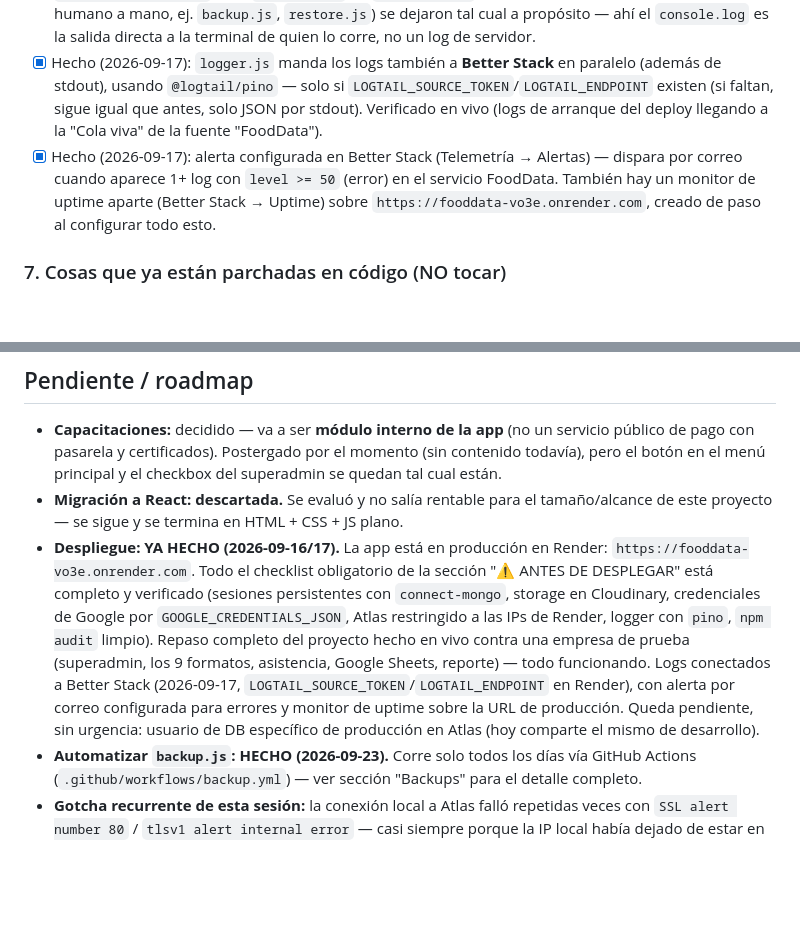
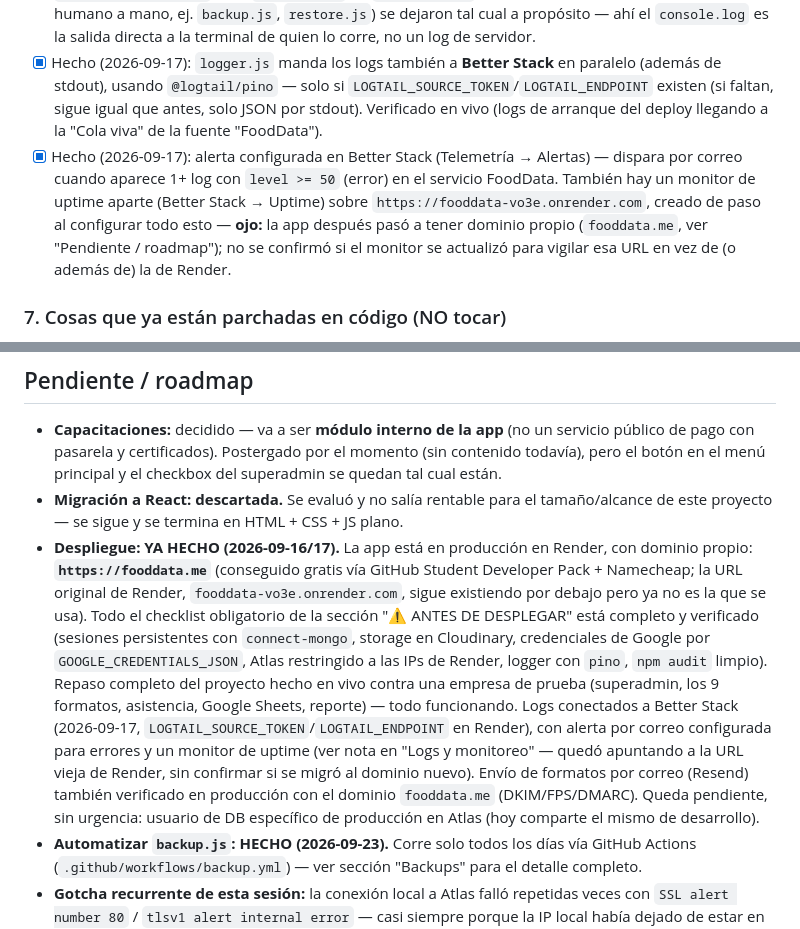
Before and after one commit to samuyya/FoodData, a Markdown page: CLAUDE.md, 2 parts joined by grey strips. GitHub-like rendering; blank space fills up the shorter version.

Commit message:
actualizar CLAUDE.md: dominio de produccion es fooddata.me, no la url de Render
Quedo desactualizado despues de configurar el dominio propio. De paso
se deja anotado que no esta confirmado si el monitor de uptime de
Better Stack se actualizo para vigilar la URL nueva.

Co-Authored-By: Claude Sonnet 5 <noreply@anthropic.com>

```diff
--- a/CLAUDE.md
+++ b/CLAUDE.md
@@ -244,7 +244,7 @@ Cuando el usuario diga "vamos a desplegar" o "subir a producción" o "Render", *
 ### 6. Logs y monitoreo
 - [x] Hecho (2026-09-14): `logger.js` (pino) en la raíz — en desarrollo imprime bonito y a color (`pino-pretty`), en producción (`NODE_ENV=production`) saca JSON plano por stdout, que es lo que Render/Better Stack/Logtail esperan. Reemplazados los `console.log/warn/error` del server que corre en producción (`server.js`, `db.js`, `servicios/googleSheets.js`, `servicios/excel.js`, `routes/registros.js`). Los `console.log` de `scripts/*.js` (CLI de mantenimiento que corre un humano a mano, ej. `backup.js`, `restore.js`) se dejaron tal cual a propósito — ahí el `console.log` es la salida directa a la terminal de quien lo corre, no un log de servidor.
 - [x] Hecho (2026-09-17): `logger.js` manda los logs también a **Better Stack** en paralelo (además de stdout), usando `@logtail/pino` — solo si `LOGTAIL_SOURCE_TOKEN`/`LOGTAIL_ENDPOINT` existen (si faltan, sigue igual que antes, solo JSON por stdout). Verificado en vivo (logs de arranque del deploy llegando a la "Cola viva" de la fuente "FoodData").
-- [x] Hecho (2026-09-17): alerta configurada en Better Stack (Telemetría → Alertas) — dispara por correo cuando aparece 1+ log con `level >= 50` (error) en el servicio FoodData. También hay un monitor de uptime aparte (Better Stack → Uptime) sobre `https://fooddata-vo3e.onrender.com`, creado de paso al configurar todo esto.
+- [x] Hecho (2026-09-17): alerta configurada en Better Stack (Telemetría → Alertas) — dispara por correo cuando aparece 1+ log con `level >= 50` (error) en el servicio FoodData. También hay un monitor de uptime aparte (Better Stack → Uptime) sobre `https://fooddata-vo3e.onrender.com`, creado de paso al configurar todo esto — **ojo:** la app después pasó a tener dominio propio (`fooddata.me`, ver "Pendiente / roadmap"); no se confirmó si el monitor se actualizó para vigilar esa URL en vez de (o además de) la de Render.
 
 ### 7. Cosas que ya están parchadas en código (NO tocar)
 - ✅ `passwordHash` ya no se expone en `/api/superadmin/administradores`
@@ -267,7 +267,7 @@ Cuando el usuario diga "vamos a desplegar" o "subir a producción" o "Render", *
 ## Pendiente / roadmap
 - **Capacitaciones:** decidido — va a ser **módulo interno de la app** (no un servicio público de pago con pasarela y certificados). Postergado por el momento (sin contenido todavía), pero el botón en el menú principal y el checkbox del superadmin se quedan tal cual están.
 - **Migración a React: descartada.** Se evaluó y no salía rentable para el tamaño/alcance de este proyecto — se sigue y se termina en HTML + CSS + JS plano.
-- **Despliegue: YA HECHO (2026-09-16/17).** La app está en producción en Render: `https://fooddata-vo3e.onrender.com`. Todo el checklist obligatorio de la sección "⚠️ ANTES DE DESPLEGAR" está completo y verificado (sesiones persistentes con `connect-mongo`, storage en Cloudinary, credenciales de Google por `GOOGLE_CREDENTIALS_JSON`, Atlas restringido a las IPs de Render, logger con `pino`, `npm audit` limpio). Repaso completo del proyecto hecho en vivo contra una empresa de prueba (superadmin, los 9 formatos, asistencia, Google Sheets, reporte) — todo funcionando. Logs conectados a Better Stack (2026-09-17, `LOGTAIL_SOURCE_TOKEN`/`LOGTAIL_ENDPOINT` en Render), con alerta por correo configurada para errores y monitor de uptime sobre la URL de producción. Queda pendiente, sin urgencia: usuario de DB específico de producción en Atlas (hoy comparte el mismo de desarrollo).
+- **Despliegue: YA HECHO (2026-09-16/17).** La app está en producción en Render, con dominio propio: **`https://fooddata.me`** (conseguido gratis vía GitHub Student Developer Pack + Namecheap; la URL original de Render, `fooddata-vo3e.onrender.com`, sigue existiendo por debajo pero ya no es la que se usa). Todo el checklist obligatorio de la sección "⚠️ ANTES DE DESPLEGAR" está completo y verificado (sesiones persistentes con `connect-mongo`, storage en Cloudinary, credenciales de Google por `GOOGLE_CREDENTIALS_JSON`, Atlas restringido a las IPs de Render, logger con `pino`, `npm audit` limpio). Repaso completo del proyecto hecho en vivo contra una empresa de prueba (superadmin, los 9 formatos, asistencia, Google Sheets, reporte) — todo funcionando. Logs conectados a Better Stack (2026-09-17, `LOGTAIL_SOURCE_TOKEN`/`LOGTAIL_ENDPOINT` en Render), con alerta por correo configurada para errores y un monitor de uptime (ver nota en "Logs y monitoreo" — quedó apuntando a la URL vieja de Render, sin confirmar si se migró al dominio nuevo). Envío de formatos por correo (Resend) también verificado en producción con el dominio `fooddata.me` (DKIM/FPS/DMARC). Queda pendiente, sin urgencia: usuario de DB específico de producción en Atlas (hoy comparte el mismo de desarrollo).
 - **Automatizar `backup.js`: HECHO (2026-09-23).** Corre solo todos los días vía GitHub Actions (`.github/workflows/backup.yml`) — ver sección "Backups" para el detalle completo.
 - **Gotcha recurrente de esta sesión:** la conexión local a Atlas falló repetidas veces con `SSL alert number 80` / `tlsv1 alert internal error` — casi siempre porque la IP local había dejado de estar en la whitelist de Network Access (sobre todo si se usó una entrada "temporal" que expiró). Si el server local no conecta pero Render sí, revisar Network Access primero antes de sospechar del código.
 
```
